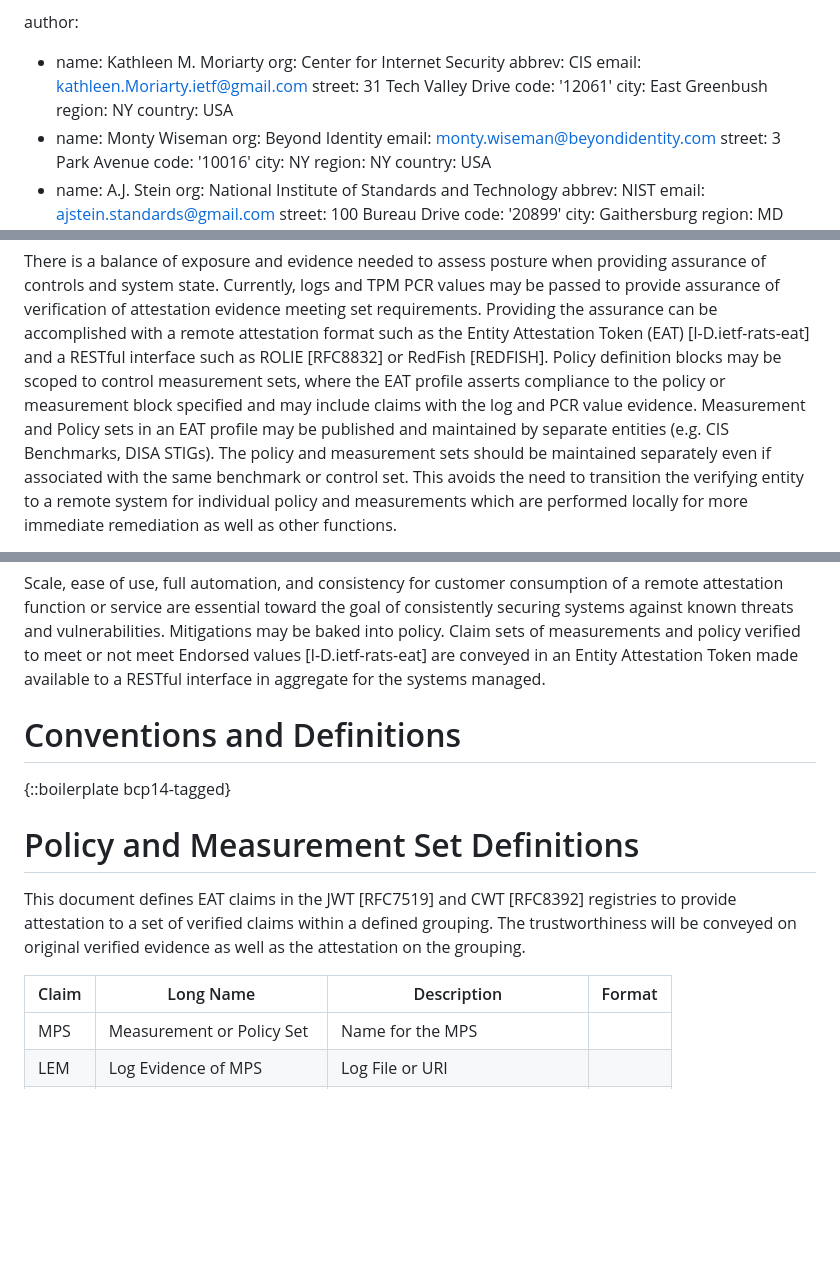
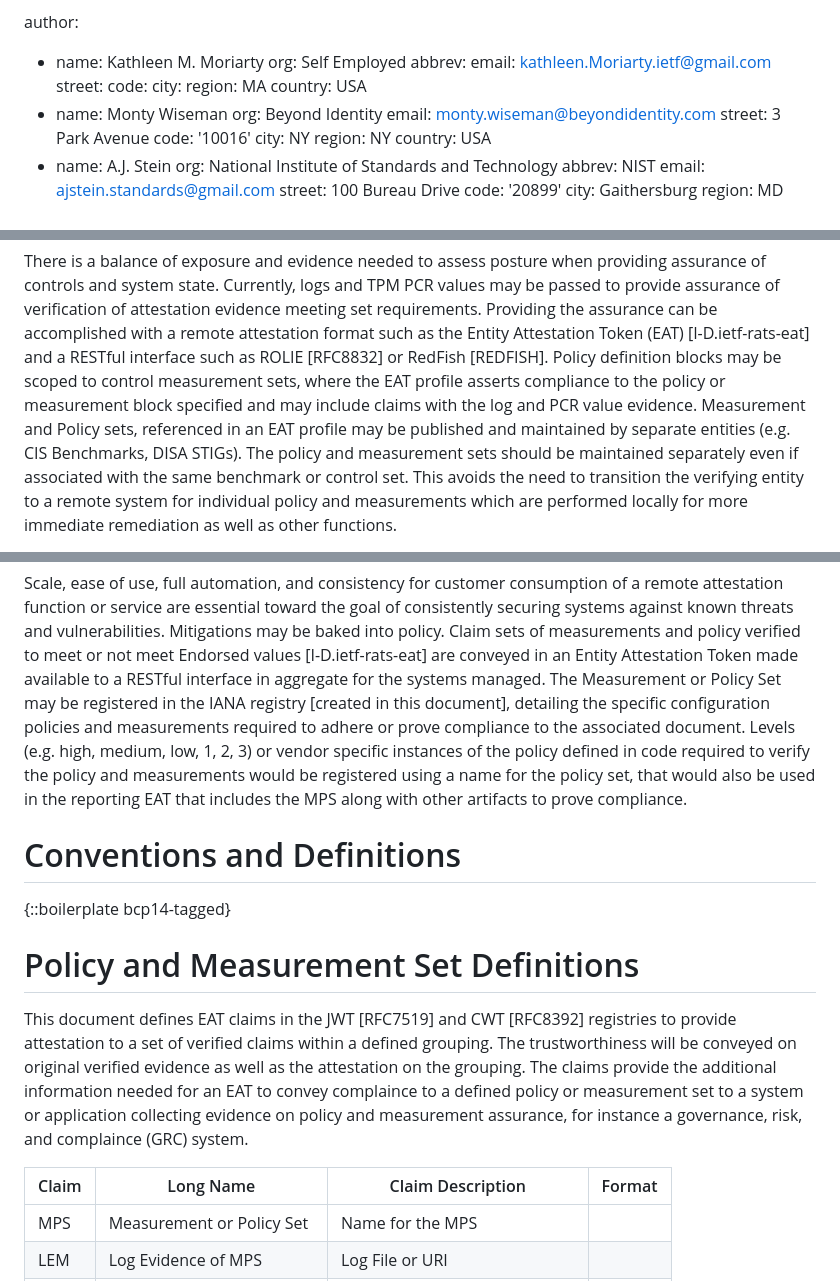
Before and after one commit to aj-stein-nist/draft-moriarty-attestationsets, a Markdown page: draft-moriarty-attestationsets.md, 3 parts joined by grey strips. GitHub-like rendering; blank space fills up the shorter version.

```diff
--- a/draft-moriarty-attestationsets.md
+++ b/draft-moriarty-attestationsets.md
@@ -24,13 +24,13 @@ venue:
 
 author:
 - name: Kathleen M. Moriarty
-  org: Center for Internet Security
-  abbrev: CIS
+  org: Self Employed
+  abbrev:
   email: kathleen.Moriarty.ietf@gmail.com
-  street: 31 Tech Valley Drive
-  code: '12061'
-  city: East Greenbush
-  region: NY
+  street:
+  code:
+  city:
+  region: MA
   country: USA
 - name: Monty Wiseman
   org: Beyond Identity
@@ -95,7 +95,7 @@ Providing the assurance can be accomplished with a remote attestation
 format such as the Entity Attestation Token (EAT) [I-D.ietf-rats-eat]
 and a RESTful interface such as ROLIE [RFC8832] or RedFish [REDFISH].
 Policy definition blocks may be scoped to control measurement sets, where the EAT profile asserts compliance to the policy or measurement block specified and may include claims with the log and PCR value evidence.
-Measurement and Policy sets in an EAT profile may be published and
+Measurement and Policy sets, referenced in an EAT profile may be published and
 maintained by separate entities (e.g.  CIS Benchmarks, DISA STIGs).
 The policy and measurement sets should be maintained separately even if associated with the same benchmark or control set.
 This avoids the need to transition the verifying entity to a remote system for individual policy and measurements which are performed locally for more immediate remediation as well as other functions.
@@ -112,7 +112,7 @@ Examples of measurement and policy sets that could be defined in EAT profiles in
 Scale, ease of use, full automation, and consistency for customer consumption of a remote attestation function or service are essential toward the goal of consistently securing systems against known threats and vulnerabilities.
 Mitigations may be baked into policy.
 Claim sets of measurements and policy verified to meet or not meet Endorsed values [I-D.ietf-rats-eat] are conveyed in an Entity Attestation Token made available to a RESTful
-interface in aggregate for the systems managed.
+interface in aggregate for the systems managed. The Measurement or Policy Set may be registered in the IANA registry [created in this document], detailing the specific configuration policies and measurements required to adhere or prove compliance to the associated document. Levels (e.g. high, medium, low, 1, 2, 3) or vendor specific instances of the policy defined in code required to verify the policy and measurements would be registered using a name for the policy set, that would also be used in the reporting EAT that includes the MPS along with other artifacts to prove compliance.
 
 # Conventions and Definitions
 
@@ -121,9 +121,9 @@ interface in aggregate for the systems managed.
 # Policy and Measurement Set Definitions
 
 This document defines EAT claims in the JWT [RFC7519] and CWT [RFC8392] registries to provide attestation to a set of verified claims within a defined grouping.
-The trustworthiness will be conveyed on original verified evidence as well as the attestation on the grouping.
+The trustworthiness will be conveyed on original verified evidence as well as the attestation on the grouping. The claims provide the additional information needed for an EAT to convey complaince to a defined policy or measurement set to a system or application collecting evidence on policy and measurement assurance, for instance a governance, risk, and complaince (GRC) system.
 
-| Claim | Long Name                  | Description                      | Format |
+| Claim | Long Name                  | Claim Description                | Format |
 |-------|----------------------------|----------------------------------|--------|
 | MPS   | Measurement or Policy Set  | Name for the MPS                 |        |
 | LEM   | Log Evidence of MPS        | Log File or URI                  |        |
```
Also changed, not shown: other parts of draft-moriarty-attestationsets.md (+41 -4 lines).
